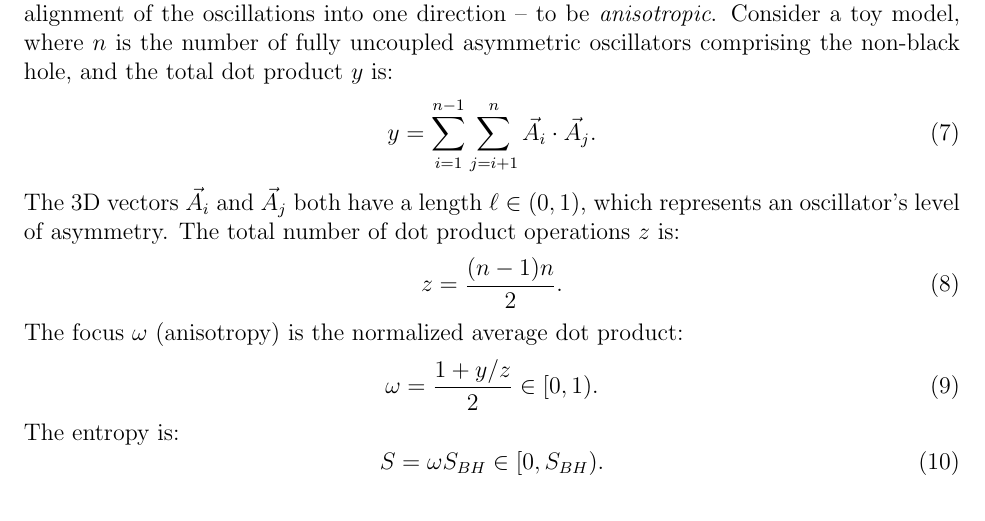
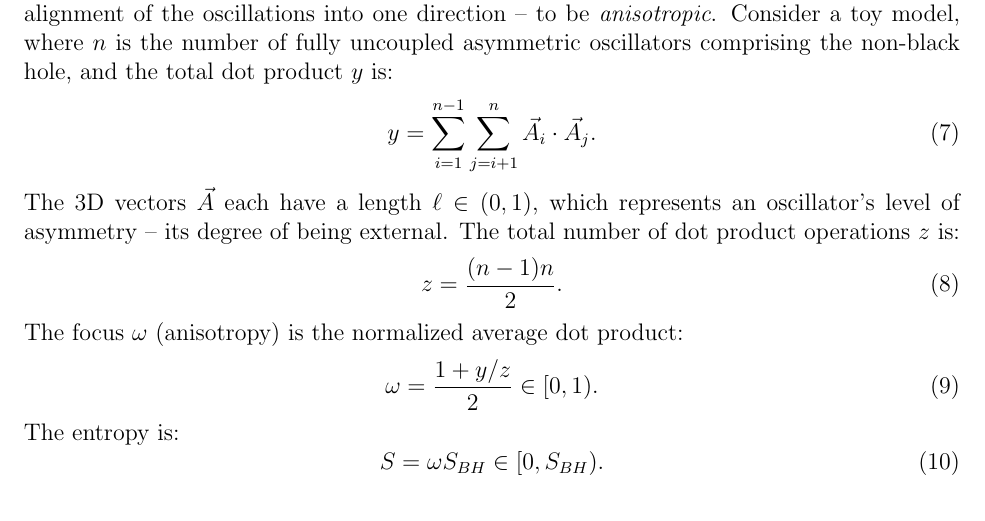
Before and after one commit to sjhalayka/papers, a LaTeX paper (space_travel/bezier_escape.tex): part of page 3 of 3, cut so that both start at the same text. Compiled offline with pdfLaTeX.

Commit message:
Add files via upload

```diff
--- a/space_travel/bezier_escape.tex
+++ b/space_travel/bezier_escape.tex
@@ -126,7 +126,7 @@ Consider a toy model, where $n$ is the number of fully uncoupled asymmetric osci
 \begin{equation}
 y = \sum_{i = 1}^{n - 1}  \sum_{j = i + 1}^{n} {\vec{A}}_i  \cdot {\vec{A}}_j.
 \end{equation}
-The 3D vectors ${\vec{A}}_i$ and ${\vec{A}}_j$ both have a length $\ell \in (0, 1)$, which represents an oscillator's level of asymmetry.
+The 3D vectors ${\vec{A}}$ each have a length $\ell \in (0, 1)$, which represents an oscillator's level of asymmetry -- its degree of being external.
 The total number of dot product operations $z$ is:
 \begin{equation}
 z = \frac{(n - 1)n}{2}.
```
Also changed, not shown: space_travel/bezier_escape.pdf.
